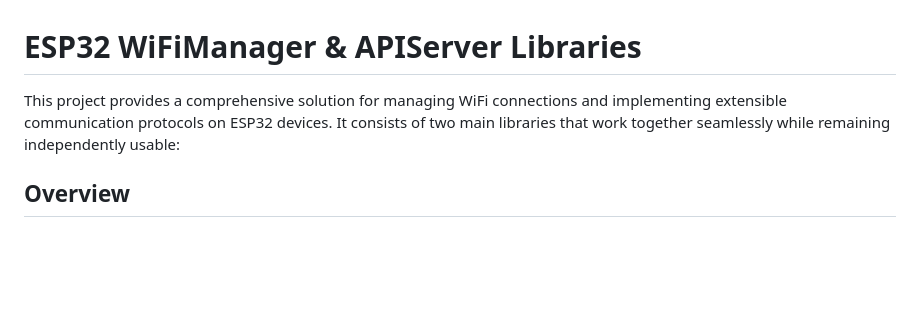
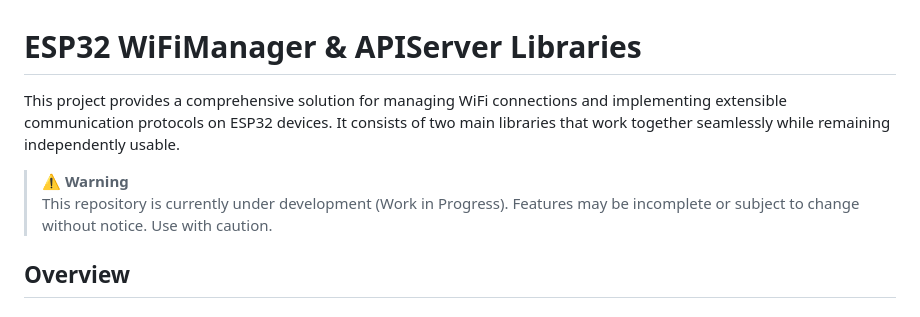
Before and after one commit to pierrejay/esp32-wifi-api-dev, a Markdown page: README.md, the part around the change. Drawn GitHub-style; blank space fills up the shorter version.

Commit message:
Added WIP notice to README

```diff
--- a/README.md
+++ b/README.md
@@ -1,6 +1,9 @@
 # ESP32 WiFiManager & APIServer Libraries
 
-This project provides a comprehensive solution for managing WiFi connections and implementing extensible communication protocols on ESP32 devices. It consists of two main libraries that work together seamlessly while remaining independently usable:
+This project provides a comprehensive solution for managing WiFi connections and implementing extensible communication protocols on ESP32 devices. It consists of two main libraries that work together seamlessly while remaining independently usable.
+
+> ⚠️ **Warning**
+> This repository is currently under development (Work in Progress). Features may be incomplete or subject to change without notice. Use with caution.
 
 ## Overview
 
```
